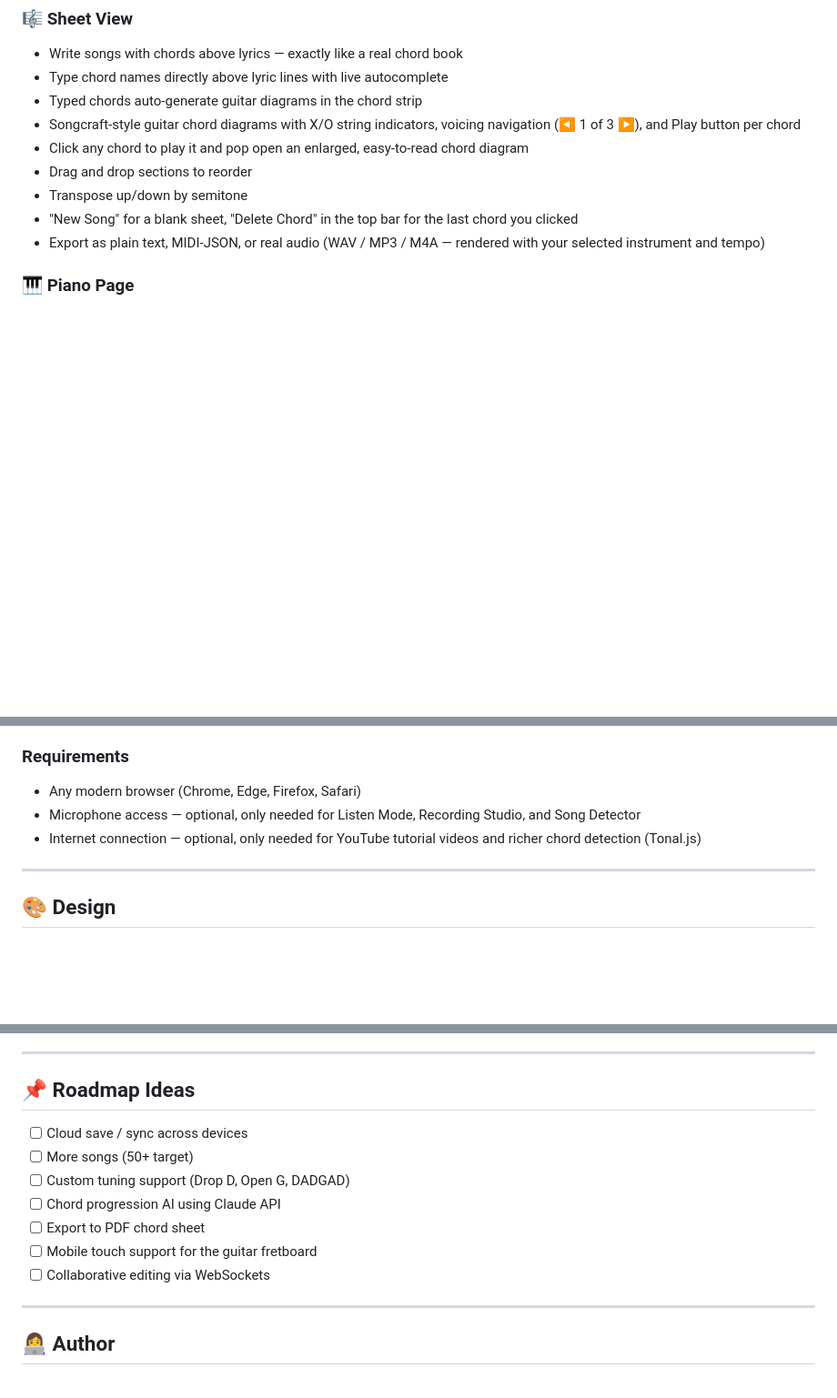
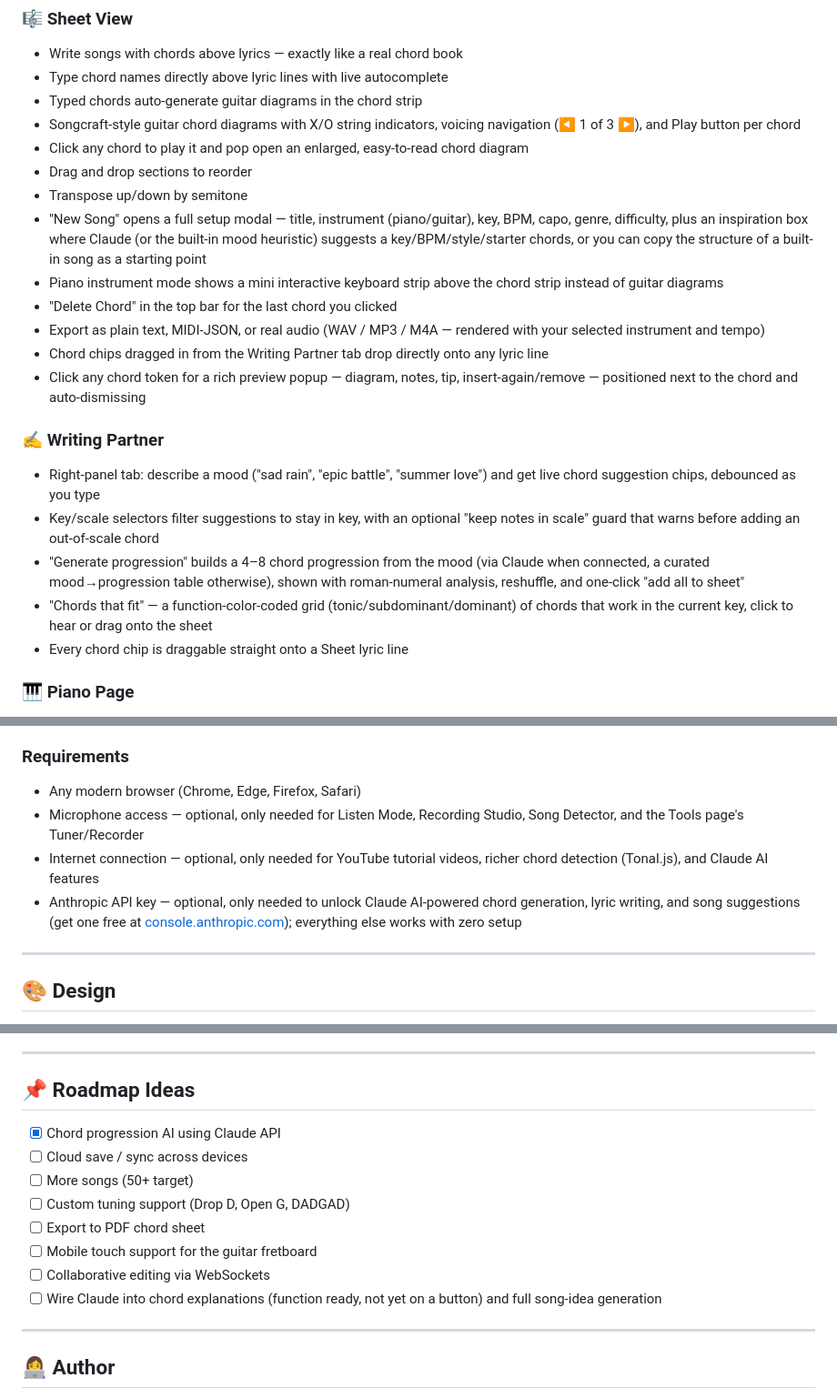
Before and after one commit to Gallozita02/songbook-ultra, a Markdown page: README.md, 3 parts joined by grey strips. Shown at 91% size. GitHub-like rendering; blank space fills up the shorter version.

```diff
--- a/README.md
+++ b/README.md
@@ -27,8 +28,19 @@ Built by **Carla Mateus** as part of her portfolio and AI Operations studies at
 - Click any chord to play it and pop open an enlarged, easy-to-read chord diagram
 - Drag and drop sections to reorder
 - Transpose up/down by semitone
-- "New Song" for a blank sheet, "Delete Chord" in the top bar for the last chord you clicked
+- "New Song" opens a full setup modal — title, instrument (piano/guitar), key, BPM, capo, genre, difficulty, plus an inspiration box where Claude (or the built-in mood heuristic) suggests a key/BPM/style/starter chords, or you can copy the structure of a built-in song as a starting point
+- Piano instrument mode shows a mini interactive keyboard strip above the chord strip instead of guitar diagrams
+- "Delete Chord" in the top bar for the last chord you clicked
 - Export as plain text, MIDI-JSON, or real audio (WAV / MP3 / M4A — rendered with your selected instrument and tempo)
+- Chord chips dragged in from the Writing Partner tab drop directly onto any lyric line
+- Click any chord token for a rich preview popup — diagram, notes, tip, insert-again/remove — positioned next to the chord and auto-dismissing
+
+### ✍️ Writing Partner
+- Right-panel tab: describe a mood ("sad rain", "epic battle", "summer love") and get live chord suggestion chips, debounced as you type
+- Key/scale selectors filter suggestions to stay in key, with an optional "keep notes in scale" guard that warns before adding an out-of-scale chord
+- "Generate progression" builds a 4–8 chord progression from the mood (via Claude when connected, a curated mood→progression table otherwise), shown with roman-numeral analysis, reshuffle, and one-click "add all to sheet"
+- "Chords that fit" — a function-color-coded grid (tonic/subdominant/dominant) of chords that work in the current key, click to hear or drag onto the sheet
+- Every chord chip is draggable straight onto a Sheet lyric line
 
 ### 🎹 Piano Page
 - **Chord Chart** — full 12-root × 5-type reference grid (like OKTAV) with interactive mini piano keyboards showing highlighted chord notes in red
@@ -156,8 +182,9 @@ Drums (Kick, Snare, Hi-Hat, Clap, Tom, Perc) all use separate physical models
 
 ### Requirements
 - Any modern browser (Chrome, Edge, Firefox, Safari)
-- Microphone access — optional, only needed for Listen Mode, Recording Studio, and Song Detector
-- Internet connection — optional, only needed for YouTube tutorial videos and richer chord detection (Tonal.js)
+- Microphone access — optional, only needed for Listen Mode, Recording Studio, Song Detector, and the Tools page's Tuner/Recorder
+- Internet connection — optional, only needed for YouTube tutorial videos, richer chord detection (Tonal.js), and Claude AI features
+- Anthropic API key — optional, only needed to unlock Claude AI-powered chord generation, lyric writing, and song suggestions (get one free at [console.anthropic.com](https://console.anthropic.com/settings/keys)); everything else works with zero setup
 
 ---
 
@@ -230,13 +258,14 @@ Everything is self-contained. No build step, no npm, no framework.
 
 ## 📌 Roadmap Ideas
 
+- [x] Chord progression AI using Claude API
 - [ ] Cloud save / sync across devices
 - [ ] More songs (50+ target)
 - [ ] Custom tuning support (Drop D, Open G, DADGAD)
-- [ ] Chord progression AI using Claude API
 - [ ] Export to PDF chord sheet
 - [ ] Mobile touch support for the guitar fretboard
 - [ ] Collaborative editing via WebSockets
+- [ ] Wire Claude into chord explanations (function ready, not yet on a button) and full song-idea generation
 
 ---
 
```
Also changed, not shown: other parts of README.md (+20 -4 lines).
